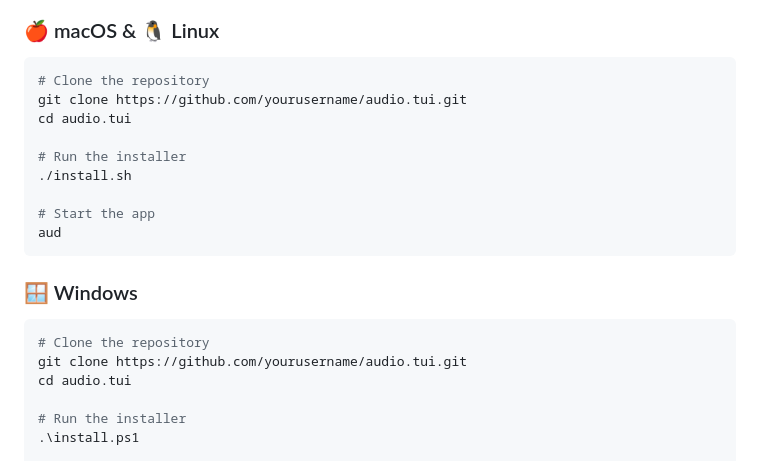
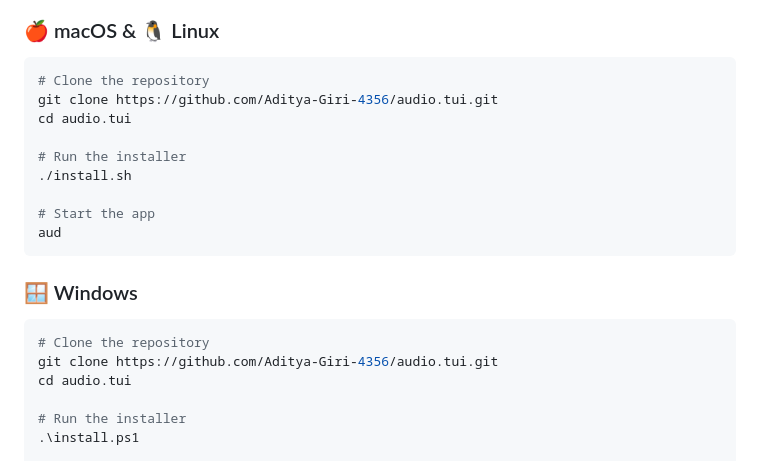
Before and after one commit to bfabradiaz/AUDIO.TUI, a Markdown page: README.md, the part around the change. GitHub-like rendering.

````diff
--- a/README.md
+++ b/README.md
@@ -37,7 +37,7 @@ We provide easy-to-use installation scripts for all major platforms.
 
 ```bash
 # Clone the repository
-git clone https://github.com/yourusername/audio.tui.git
+git clone https://github.com/Aditya-Giri-4356/audio.tui.git
 cd audio.tui
 
 # Run the installer
@@ -51,7 +51,7 @@ aud
 
 ```powershell
 # Clone the repository
-git clone https://github.com/yourusername/audio.tui.git
+git clone https://github.com/Aditya-Giri-4356/audio.tui.git
 cd audio.tui
 
 # Run the installer
````
